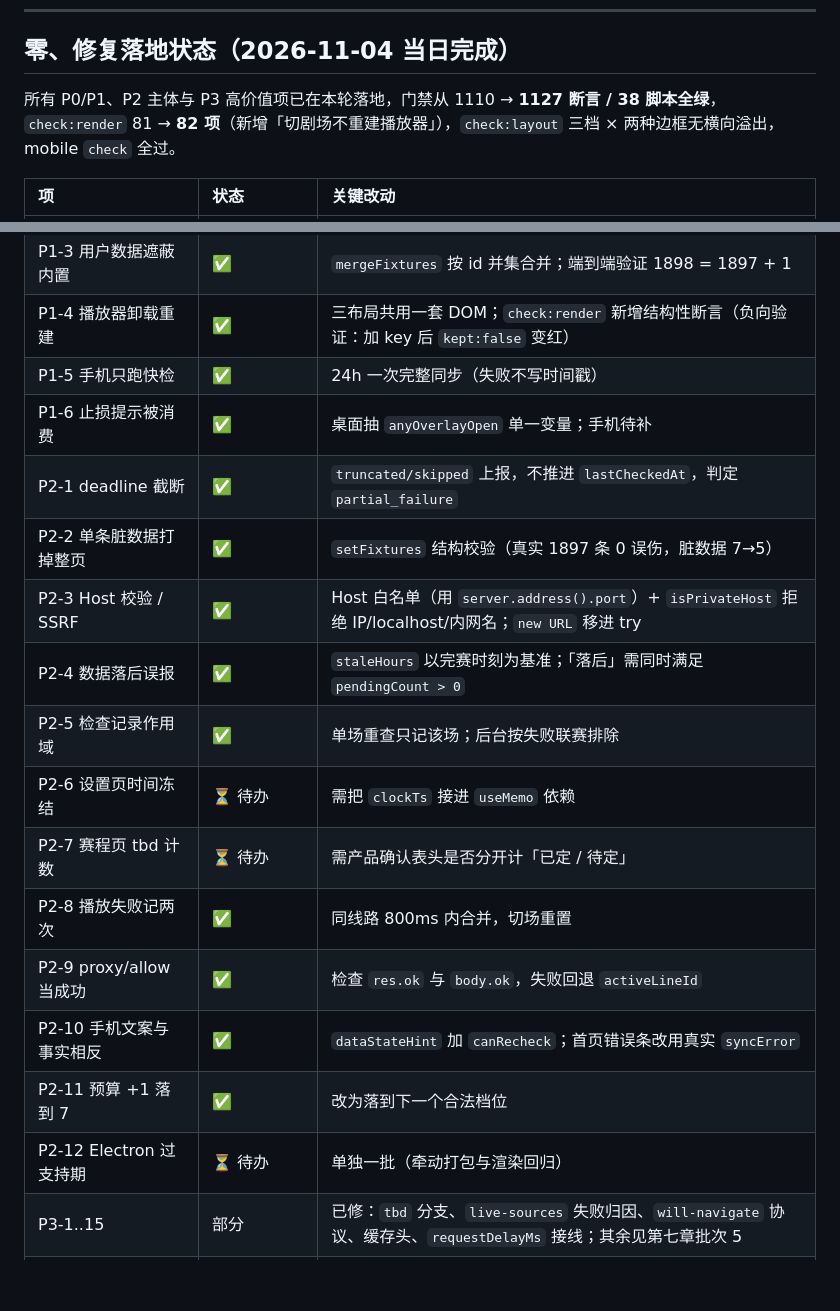
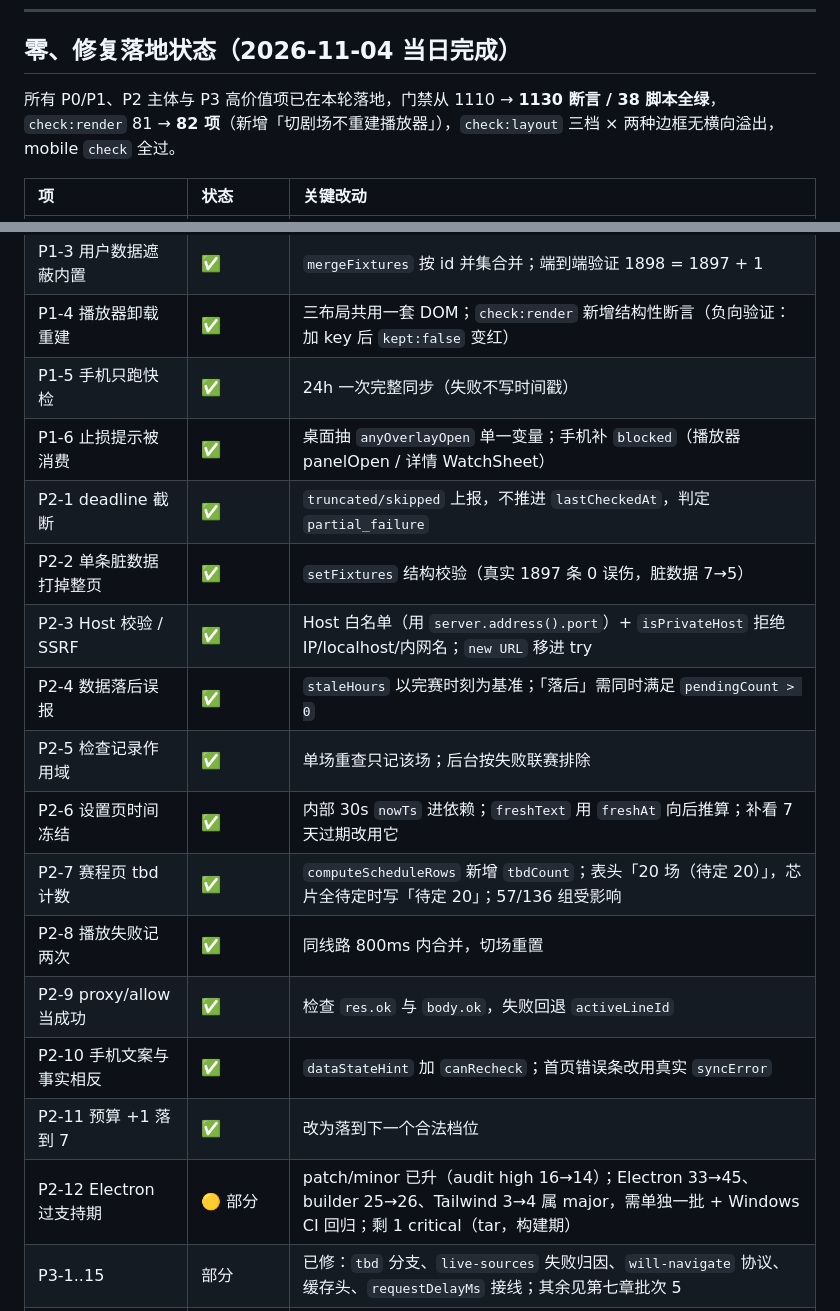
Before and after one commit to LuckyOneTwoThree/nightowl-web, a Markdown page: docs/DEEP-REVIEW-2026-11-04.md, 2 parts joined by grey strips. Drawn GitHub-style; blank space fills up the shorter version.

Commit message:
docs: 更新落地状态（P2-6/P2-7 已完成，P2-12 部分）

```diff
--- a/docs/DEEP-REVIEW-2026-11-04.md
+++ b/docs/DEEP-REVIEW-2026-11-04.md
@@ -8,7 +8,7 @@
 
 ## 零、修复落地状态（2026-11-04 当日完成）
 
-所有 P0/P1、P2 主体与 P3 高价值项已在本轮落地，门禁从 1110 → **1127 断言 / 38 脚本全绿**，
+所有 P0/P1、P2 主体与 P3 高价值项已在本轮落地，门禁从 1110 → **1130 断言 / 38 脚本全绿**，
 `check:render` 81 → **82 项**（新增「切剧场不重建播放器」），`check:layout` 三档 × 两种边框无横向溢出，mobile `check` 全过。
 
 | 项 | 状态 | 关键改动 |
@@ -19,19 +19,19 @@
 | P1-3 用户数据遮蔽内置 | ✅ | `mergeFixtures` 按 id 并集合并；端到端验证 1898 = 1897 + 1 |
 | P1-4 播放器卸载重建 | ✅ | 三布局共用一套 DOM；`check:render` 新增结构性断言（负向验证：加 key 后 `kept:false` 变红） |
 | P1-5 手机只跑快检 | ✅ | 24h 一次完整同步（失败不写时间戳） |
-| P1-6 止损提示被消费 | ✅ | 桌面抽 `anyOverlayOpen` 单一变量；手机待补 |
+| P1-6 止损提示被消费 | ✅ | 桌面抽 `anyOverlayOpen` 单一变量；手机补 `blocked`（播放器 panelOpen / 详情 WatchSheet） |
 | P2-1 deadline 截断 | ✅ | `truncated/skipped` 上报，不推进 `lastCheckedAt`，判定 `partial_failure` |
 | P2-2 单条脏数据打掉整页 | ✅ | `setFixtures` 结构校验（真实 1897 条 0 误伤，脏数据 7→5） |
 | P2-3 Host 校验 / SSRF | ✅ | Host 白名单（用 `server.address().port`）+ `isPrivateHost` 拒绝 IP/localhost/内网名；`new URL` 移进 try |
 | P2-4 数据落后误报 | ✅ | `staleHours` 以完赛时刻为基准；「落后」需同时满足 `pendingCount > 0` |
 | P2-5 检查记录作用域 | ✅ | 单场重查只记该场；后台按失败联赛排除 |
-| P2-6 设置页时间冻结 | ⏳ 待办 | 需把 `clockTs` 接进 `useMemo` 依赖 |
-| P2-7 赛程页 tbd 计数 | ⏳ 待办 | 需产品确认表头是否分开计「已定 / 待定」 |
+| P2-6 设置页时间冻结 | ✅ | 内部 30s `nowTs` 进依赖；`freshText` 用 `freshAt` 向后推算；补看 7 天过期改用它 |
+| P2-7 赛程页 tbd 计数 | ✅ | `computeScheduleRows` 新增 `tbdCount`；表头「20 场（待定 20）」，芯片全待定时写「待定 20」；57/136 组受影响 |
 | P2-8 播放失败记两次 | ✅ | 同线路 800ms 内合并，切场重置 |
 | P2-9 proxy/allow 当成功 | ✅ | 检查 `res.ok` 与 `body.ok`，失败回退 `activeLineId` |
 | P2-10 手机文案与事实相反 | ✅ | `dataStateHint` 加 `canRecheck`；首页错误条改用真实 `syncError` |
 | P2-11 预算 +1 落到 7 | ✅ | 改为落到下一个合法档位 |
-| P2-12 Electron 过支持期 | ⏳ 待办 | 单独一批（牵动打包与渲染回归） |
+| P2-12 Electron 过支持期 | 🟡 部分 | patch/minor 已升（audit high 16→14）；Electron 33→45、builder 25→26、Tailwind 3→4 属 major，需单独一批 + Windows CI 回归；剩 1 critical（tar，构建期） |
 | P3-1..15 | 部分 | 已修：`tbd` 分支、`live-sources` 失败归因、`will-navigate` 协议、缓存头、`requestDelayMs` 接线；其余见第七章批次 5 |
 | G1 反向断言 | ✅ | `test-owl:98` 改为按 `stateOf` 判定，另补「tbd 归 upcoming」正向断言 |
 | G2 改期测试覆盖 | ✅ | 新增「积压覆盖 20261102」「当天刚完赛仍 ±1」两条 |
```
